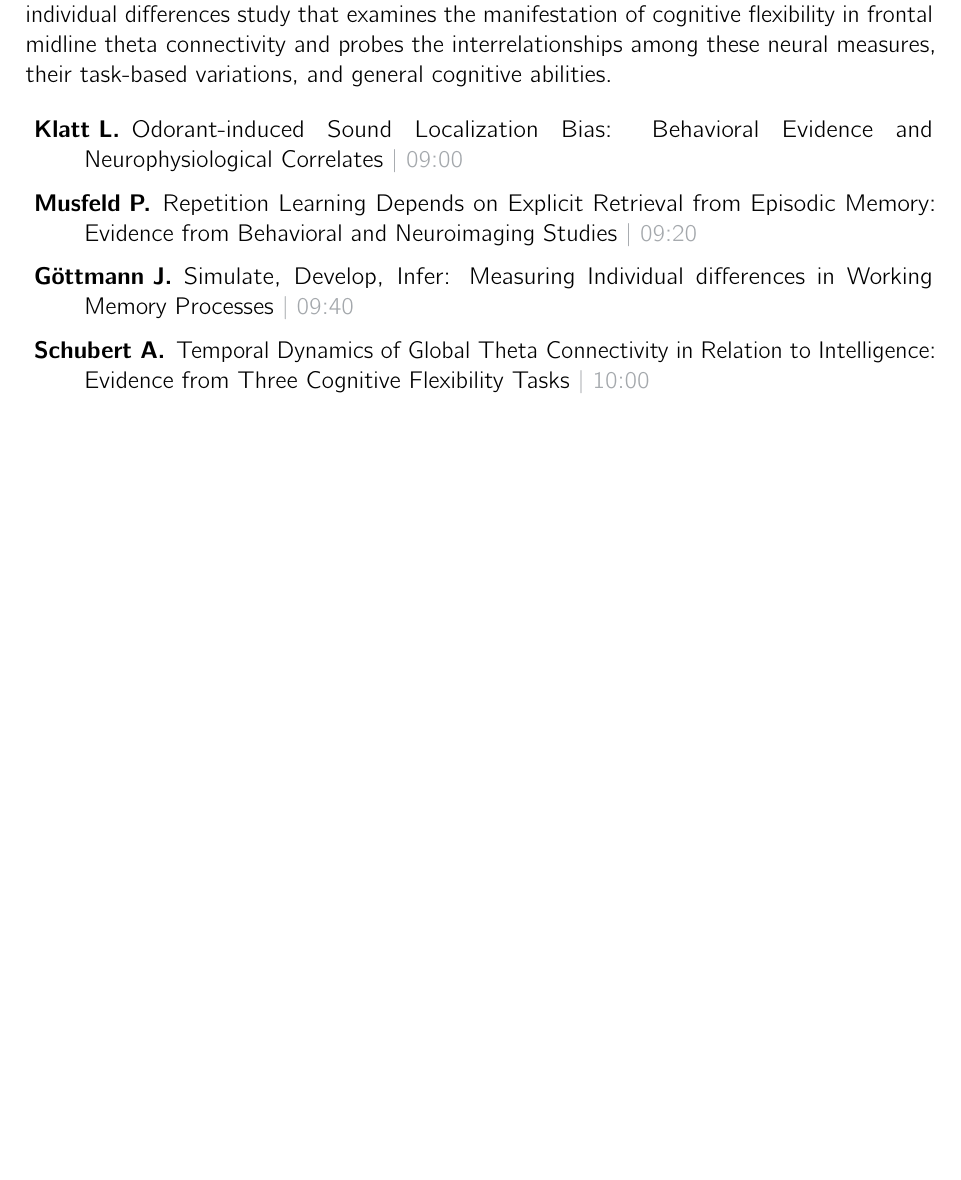
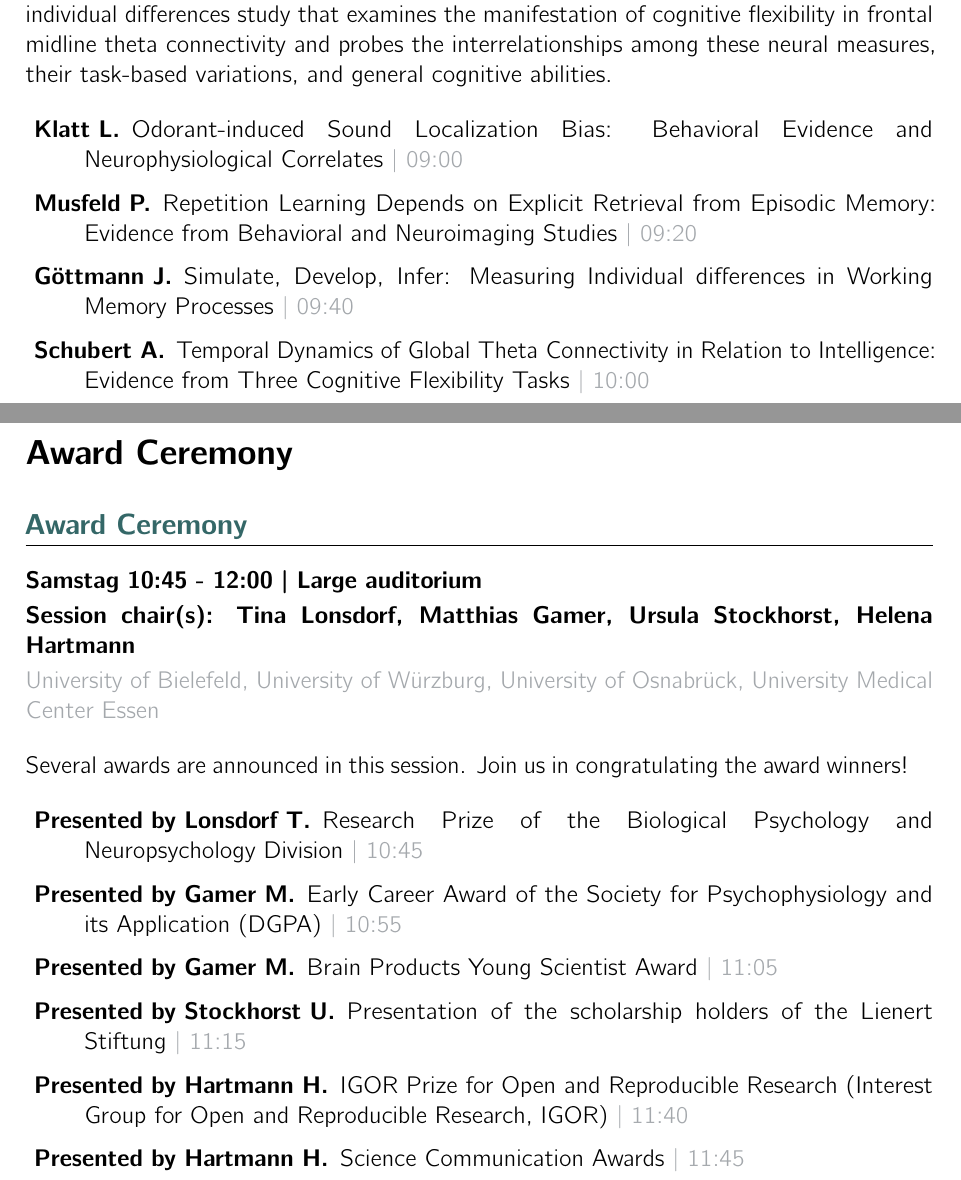
Before and after one commit to t-ugur/GuP_2024_Booklet, a LaTeX thesis (booklet/MAIN.tex, which reads booklet/tex/days/Samstag/Samstag.tex, booklet/tex/days/Samstag/awards/awards.tex): part of page 92 of 93 before the commit and two parts of pages 92 and 93 of 94 after it, the two joined at a grey line, cut so that both start at the same text, the shorter picture padded with empty space. Compiled offline with pdfLaTeX.

Commit message:
award ceremony added

```diff
--- a/booklet/tex/days/Samstag/Samstag.tex
+++ b/booklet/tex/days/Samstag/Samstag.tex
@@ -8,5 +8,9 @@
 \section{Symposia session 7}
 \input{tex/days/Samstag/symposia/session7/session7.tex}
 
+\newpage
+
+\section{Award Ceremony}
+\input{tex/days/Samstag/awards/awards.tex}
 
 \newpage
--- /dev/null
+++ b/booklet/tex/days/Samstag/awards/awards.tex
@@ -0,0 +1,23 @@
+
+            \begin{symposium}
+            {Award Ceremony}
+            {Tina Lonsdorf, Matthias Gamer, Ursula Stockhorst, Helena Hartmann}
+            {Samstag 10:45 - 12:00 | Large auditorium}
+            {University of Bielefeld, University of Würzburg, University of Osnabrück, University Medical Center Essen}
+            Several awards are announced in this session. Join us in congratulating the award winners!
+            \begin{description}
+
+                \item [ Presented by Lonsdorf T.] Research Prize of the Biological Psychology and Neuropsychology Division \textcolor{mygray}{ | 10:45}
+
+                \item [ Presented by Gamer M.] Early Career Award of the Society for Psychophysiology and its Application (DGPA) \textcolor{mygray}{ | 10:55}
+
+                \item [ Presented by Gamer M.] Brain Products Young Scientist Award \textcolor{mygray}{ | 11:05}
+
+                \item [ Presented by Stockhorst U.] Presentation of the scholarship holders of the Lienert Stiftung \textcolor{mygray}{ | 11:15}
+
+                \item [ Presented by Hartmann H.] IGOR Prize for Open and Reproducible Research (Interest Group for Open and Reproducible Research, IGOR) \textcolor{mygray}{ | 11:40}
+
+                \item [ Presented by Hartmann H.] Science Communication Awards \textcolor{mygray}{ | 11:45}
+
+            \end{description}
+            \end{symposium}
```
Also changed, not shown: 1 other file.
